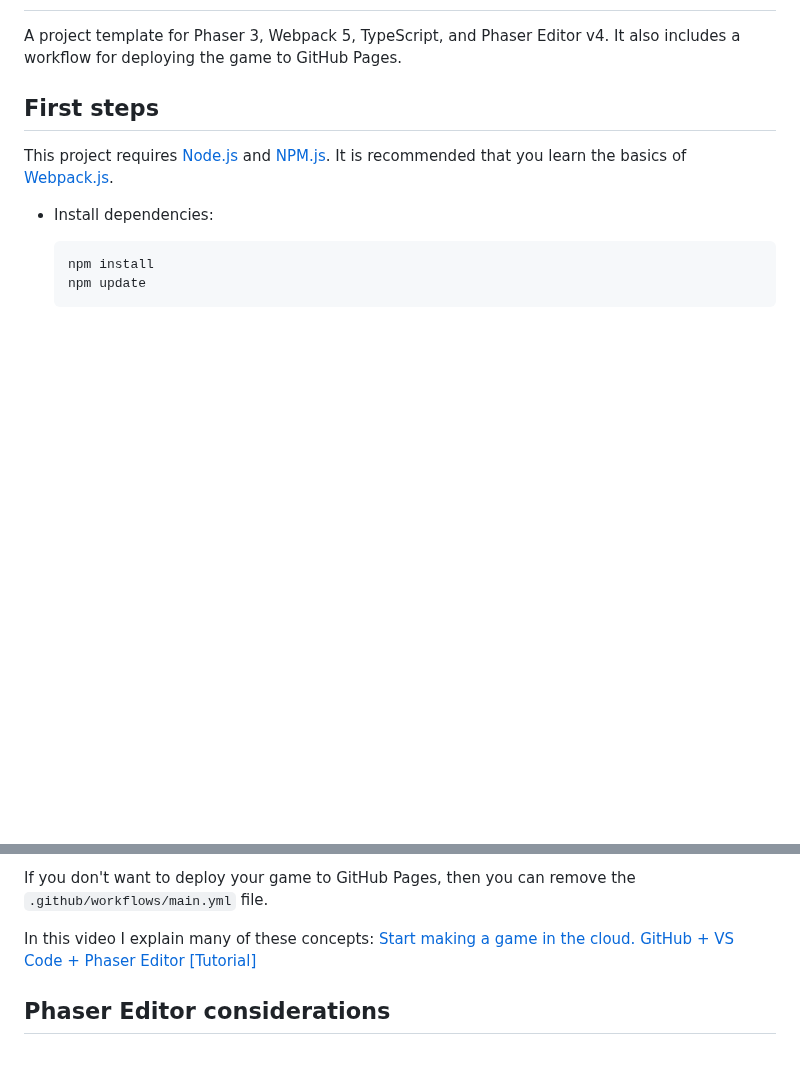
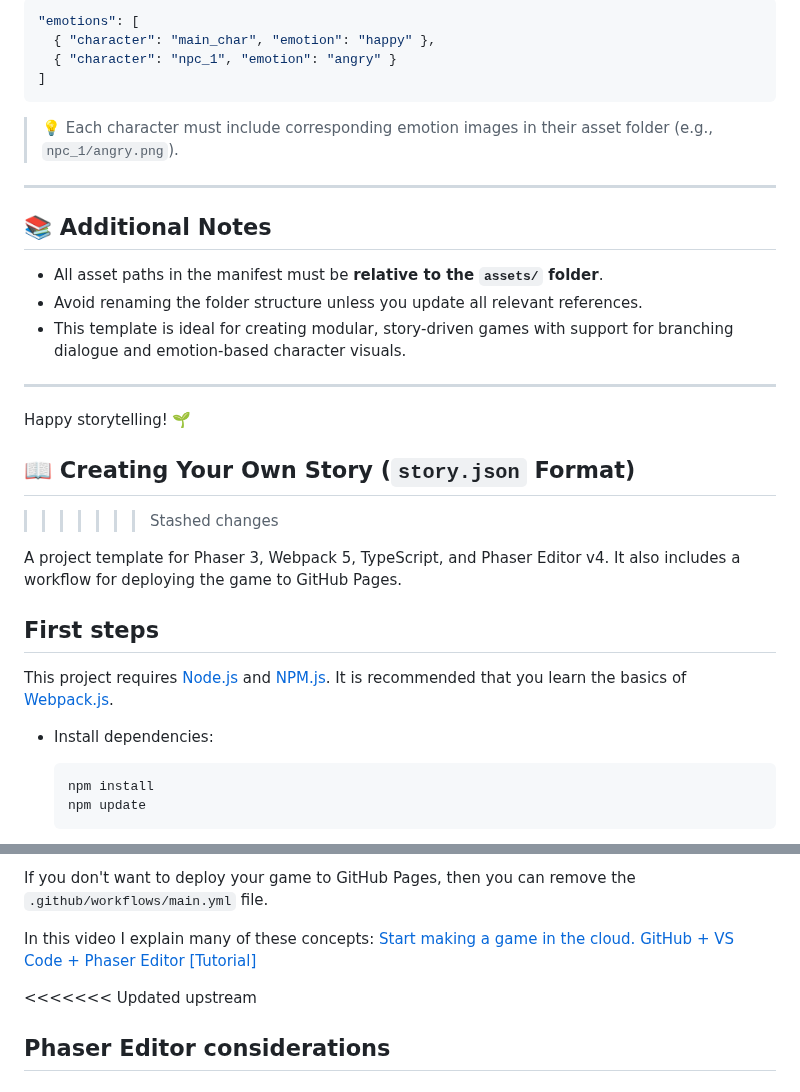
Before and after one commit to idanBarzellai/StoryTellingCourse, a Markdown page: README.md, 2 parts joined by grey strips. GitHub-like rendering; blank space fills up the shorter version.

````diff
--- a/README.md
+++ b/README.md
@@ -2,3 +130,27 @@
+```json
+"emotions": [
+  { "character": "main_char", "emotion": "happy" },
+  { "character": "npc_1", "emotion": "angry" }
+]
+```
+
+> 💡 Each character must include corresponding emotion images in their asset folder (e.g., `npc_1/angry.png`).
+
+---
+
+## 📚 Additional Notes
+
+- All asset paths in the manifest must be **relative to the `assets/` folder**.
+- Avoid renaming the folder structure unless you update all relevant references.
+- This template is ideal for creating modular, story-driven games with support for branching dialogue and emotion-based character visuals.
+
+---
+
+Happy storytelling! 🌱
+
+
+## 📖 Creating Your Own Story (`story.json` Format)
+>>>>>>> Stashed changes
 
 A project template for Phaser 3, Webpack 5, TypeScript, and Phaser Editor v4.
 It also includes a workflow for deploying the game to GitHub Pages.
@@ -48,6 +200,7 @@ If you don't want to deploy your game to GitHub Pages, then you can remove the `
 
 In this video I explain many of these concepts: [Start making a game in the cloud. GitHub + VS Code + Phaser Editor [Tutorial]](https://www.youtube.com/watch?v=lndU7UAjzgo&t=183s)
 
+<<<<<<< Updated upstream
 ## Phaser Editor considerations
 
 ### Excluding files from the project
````
Also changed, not shown: other parts of README.md (+146 -0 lines).
